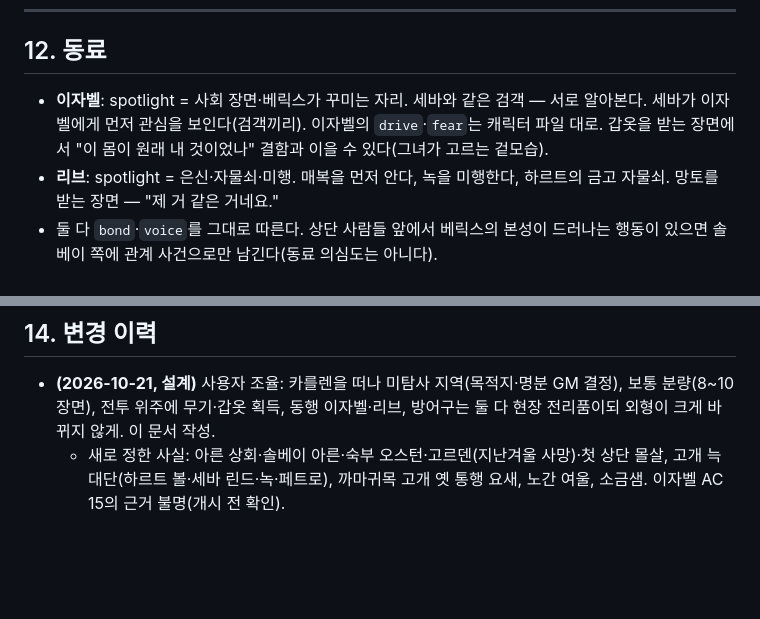
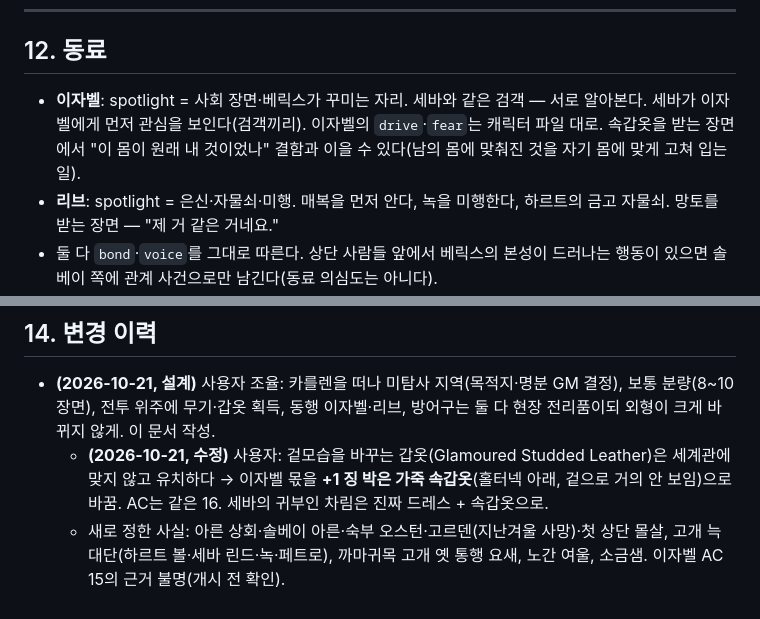
Before and after one commit to mawangsm-boop/claude-airpg, a Markdown page: gm_notes/S53_scenario.md, 2 parts joined by grey strips. GitHub-like rendering; blank space fills up the shorter version.

Commit message:
53회차 설계 — 이자벨 전리품을 속갑옷으로
Co-Authored-By: Claude Opus 5.5 <noreply@anthropic.com>

```diff
--- a/gm_notes/S53_scenario.md
+++ b/gm_notes/S53_scenario.md
@@ -276,7 +276,7 @@
 
 ## 12. 동료
 
-- **이자벨**: spotlight = 사회 장면·베릭스가 꾸미는 자리. 세바와 같은 검객 — 서로 알아본다. 세바가 이자벨에게 먼저 관심을 보인다(검객끼리). 이자벨의 `drive`·`fear`는 캐릭터 파일 대로. 갑옷을 받는 장면에서 "이 몸이 원래 내 것이었나" 결함과 이을 수 있다(그녀가 고르는 겉모습).
+- **이자벨**: spotlight = 사회 장면·베릭스가 꾸미는 자리. 세바와 같은 검객 — 서로 알아본다. 세바가 이자벨에게 먼저 관심을 보인다(검객끼리). 이자벨의 `drive`·`fear`는 캐릭터 파일 대로. 속갑옷을 받는 장면에서 "이 몸이 원래 내 것이었나" 결함과 이을 수 있다(남의 몸에 맞춰진 것을 자기 몸에 맞게 고쳐 입는 일).
 - **리브**: spotlight = 은신·자물쇠·미행. 매복을 먼저 안다, 녹을 미행한다, 하르트의 금고 자물쇠. 망토를 받는 장면 — "제 거 같은 거네요."
 - 둘 다 `bond`·`voice`를 그대로 따른다. 상단 사람들 앞에서 베릭스의 본성이 드러나는 행동이 있으면 솔베이 쪽에 관계 사건으로만 남긴다(동료 의심도는 아니다).
 
@@ -304,4 +304,5 @@
 ## 14. 변경 이력
 
 - **(2026-10-21, 설계)** 사용자 조율: 카를렌을 떠나 미탐사 지역(목적지·명분 GM 결정), 보통 분량(8~10장면), 전투 위주에 무기·갑옷 획득, 동행 이자벨·리브, 방어구는 둘 다 현장 전리품이되 외형이 크게 바뀌지 않게. 이 문서 작성.
+  - **(2026-10-21, 수정)** 사용자: 겉모습을 바꾸는 갑옷(Glamoured Studded Leather)은 세계관에 맞지 않고 유치하다 → 이자벨 몫을 **+1 징 박은 가죽 속갑옷**(홀터넥 아래, 겉으로 거의 안 보임)으로 바꿈. AC는 같은 16. 세바의 귀부인 차림은 진짜 드레스 + 속갑옷으로.
   - 새로 정한 사실: 아른 상회·솔베이 아른·숙부 오스턴·고르덴(지난겨울 사망)·첫 상단 몰살, 고개 늑대단(하르트 볼·세바 린드·녹·페트로), 까마귀목 고개 옛 통행 요새, 노간 여울, 소금샘. 이자벨 AC 15의 근거 불명(개시 전 확인).
```
Also changed, not shown: other parts of gm_notes/S53_scenario.md (+3 -3 lines).
